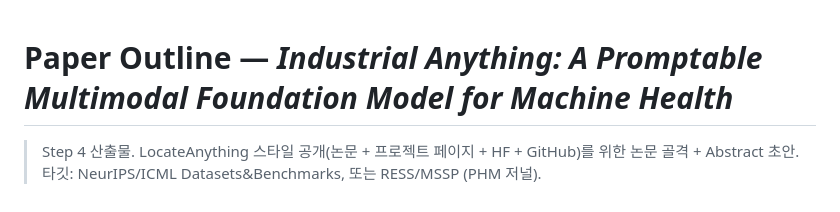
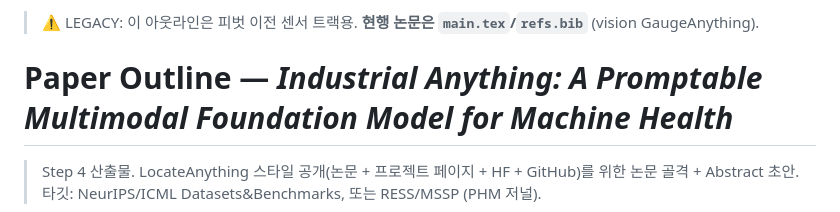
Before and after one commit to falcons-eyes/GaugeAnything, a Markdown page: paper/OUTLINE.md, the part around the change. Drawn GitHub-style.

```diff
--- a/paper/OUTLINE.md
+++ b/paper/OUTLINE.md
@@ -1,3 +1,5 @@
+> ⚠️ LEGACY: 이 아웃라인은 피벗 이전 센서 트랙용. **현행 논문은 `main.tex`/`refs.bib`** (vision GaugeAnything).
+
 # Paper Outline — *Industrial Anything: A Promptable Multimodal Foundation Model for Machine Health*
 
 > Step 4 산출물. LocateAnything 스타일 공개(논문 + 프로젝트 페이지 + HF + GitHub)를 위한 논문 골격 + Abstract 초안.
```
Also changed, not shown: README.md (+1 -1 lines), docs/progress/2026-06-12_width-bottleneck-resolved.md (+8 -0 lines).
